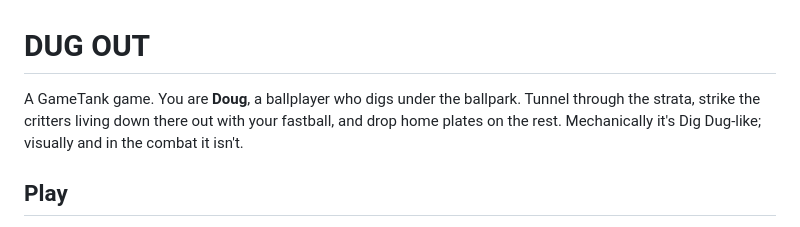
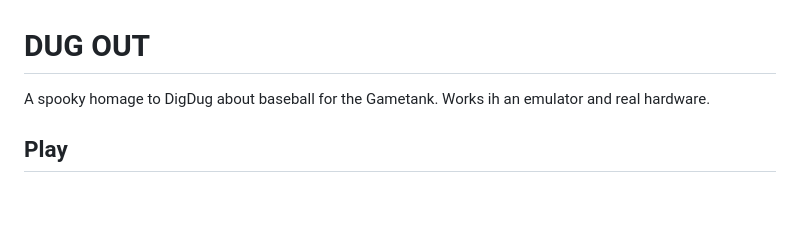
Before and after one commit to bushnrvn/dug-out, a Markdown page: README.md, the part around the change. Drawn GitHub-style; blank space fills up the shorter version.

Commit message:
Revise README game description
Updated game description for clarity and conciseness.

```diff
--- a/README.md
+++ b/README.md
@@ -1,8 +1,6 @@
 # DUG OUT
 
-A GameTank game. You are **Doug**, a ballplayer who digs under the ballpark.
-Tunnel through the strata, strike the critters living down there out with your fastball,
-and drop home plates on the rest. Mechanically it's Dig Dug-like; visually and in the combat it isn't.
+A spooky homage to DigDug about baseball for the Gametank. Works ih an emulator and real hardware.
 
 ## Play
 
```
